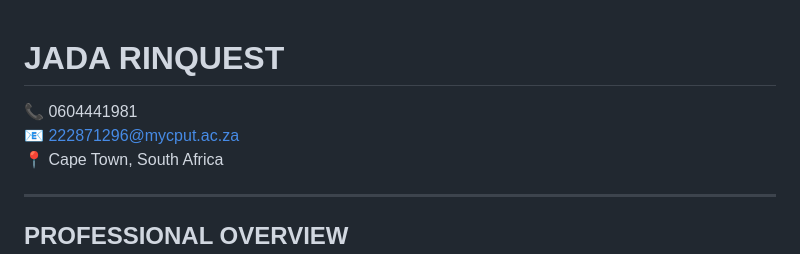
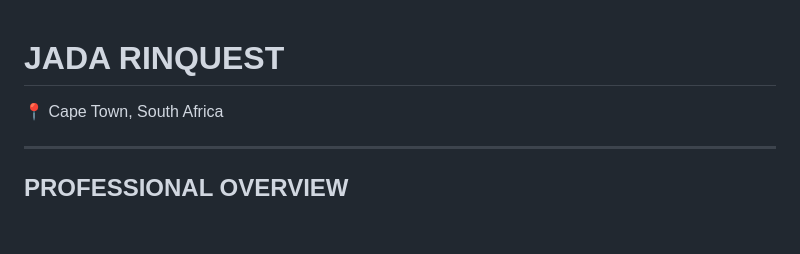
Before and after one commit to Jada-Rinquest/Jada-Rinquest.github.io, a Markdown page: README.md, the part around the change. Drawn GitHub-style; blank space fills up the shorter version.

Commit message:
Remove phone and email from README
Removed contact information from README.

```diff
--- a/README.md
+++ b/README.md
@@ -1,7 +1,5 @@
 # JADA RINQUEST
 
-📞 0604441981
-📧 222871296@mycput.ac.za
 📍 Cape Town, South Africa
 
 ---
```
